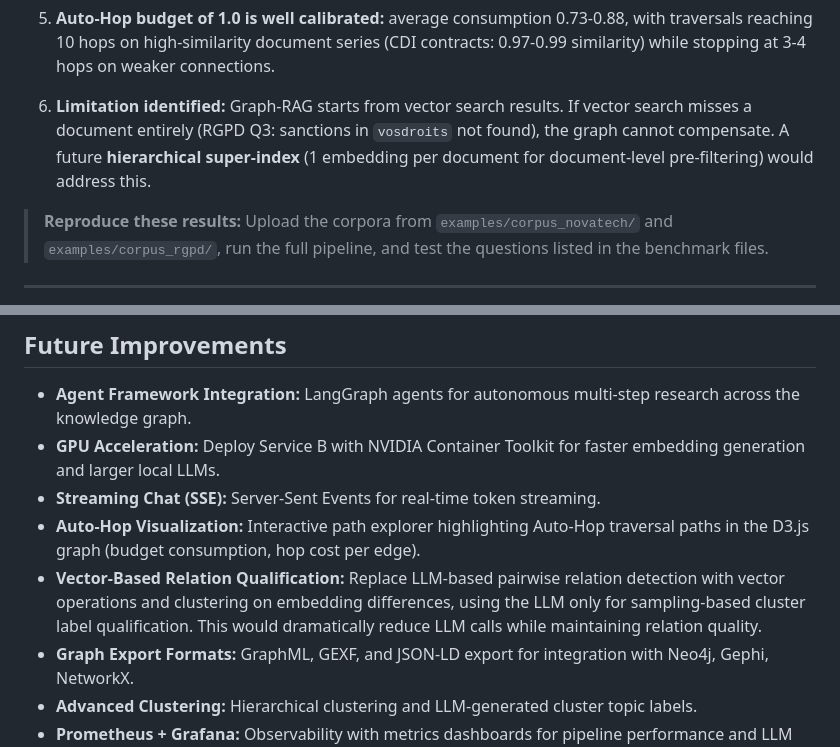
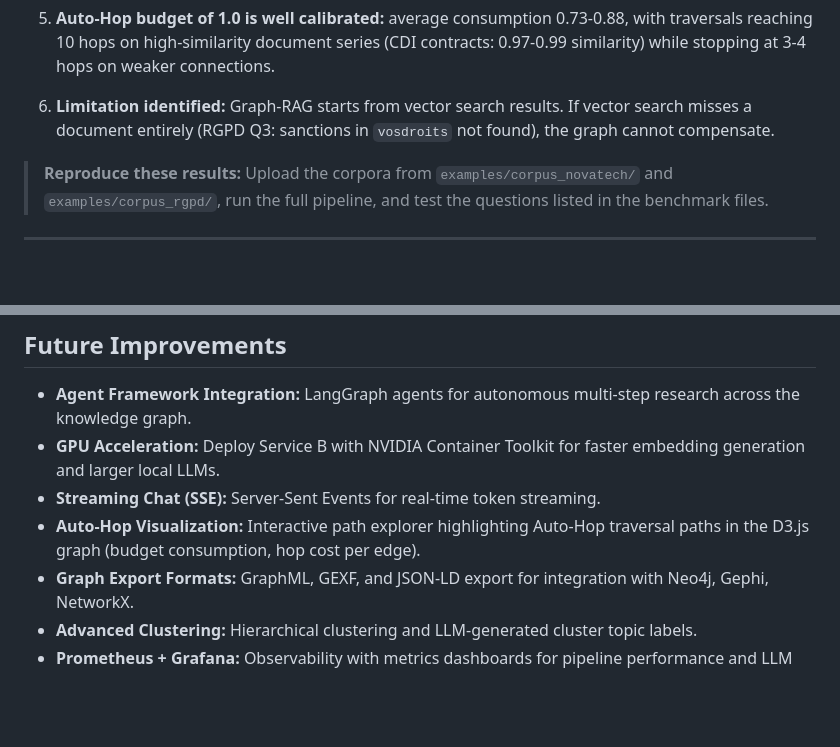
Before and after one commit to jfs111/WordWeaveWeb, a Markdown page: README.md, 2 parts joined by grey strips. GitHub-like rendering; blank space fills up the shorter version.

```diff
--- a/README.md
+++ b/README.md
@@ -640,7 +640,7 @@ Full benchmark details with per-question logs and Auto-Hop traversal traces are
 
 5. **Auto-Hop budget of 1.0 is well calibrated:** average consumption 0.73-0.88, with traversals reaching 10 hops on high-similarity document series (CDI contracts: 0.97-0.99 similarity) while stopping at 3-4 hops on weaker connections.
 
-6. **Limitation identified:** Graph-RAG starts from vector search results. If vector search misses a document entirely (RGPD Q3: sanctions in `vosdroits` not found), the graph cannot compensate. A future **hierarchical super-index** (1 embedding per document for document-level pre-filtering) would address this.
+6. **Limitation identified:** Graph-RAG starts from vector search results. If vector search misses a document entirely (RGPD Q3: sanctions in `vosdroits` not found), the graph cannot compensate.
 
 > **Reproduce these results:** Upload the corpora from `examples/corpus_novatech/` and `examples/corpus_rgpd/`, run the full pipeline, and test the questions listed in the benchmark files.
 
@@ -699,7 +699,6 @@ Claude AI assisted in generating significant portions of the codebase. However,
 - **GPU Acceleration:** Deploy Service B with NVIDIA Container Toolkit for faster embedding generation and larger local LLMs.
 - **Streaming Chat (SSE):** Server-Sent Events for real-time token streaming.
 - **Auto-Hop Visualization:** Interactive path explorer highlighting Auto-Hop traversal paths in the D3.js graph (budget consumption, hop cost per edge).
-- **Vector-Based Relation Qualification:** Replace LLM-based pairwise relation detection with vector operations and clustering on embedding differences, using the LLM only for sampling-based cluster label qualification. This would dramatically reduce LLM calls while maintaining relation quality.
 - **Graph Export Formats:** GraphML, GEXF, and JSON-LD export for integration with Neo4j, Gephi, NetworkX.
 - **Advanced Clustering:** Hierarchical clustering and LLM-generated cluster topic labels.
 - **Prometheus + Grafana:** Observability with metrics dashboards for pipeline performance and LLM latency.
```
